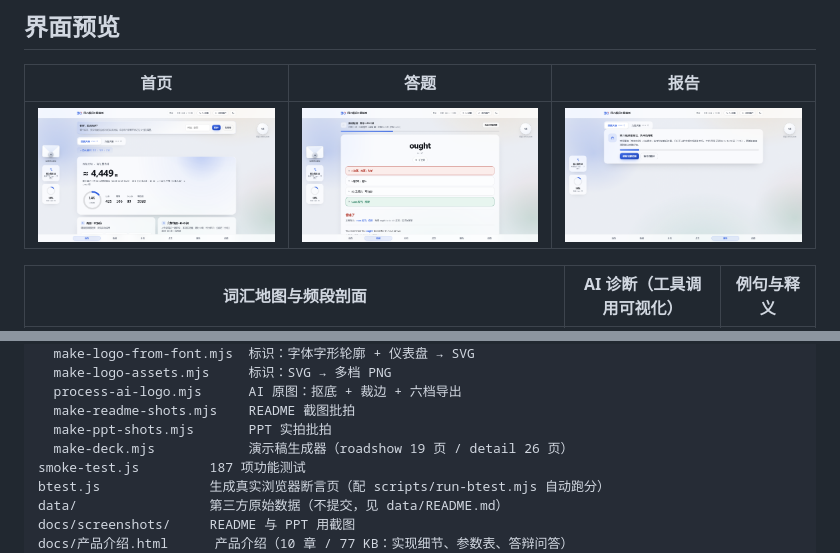
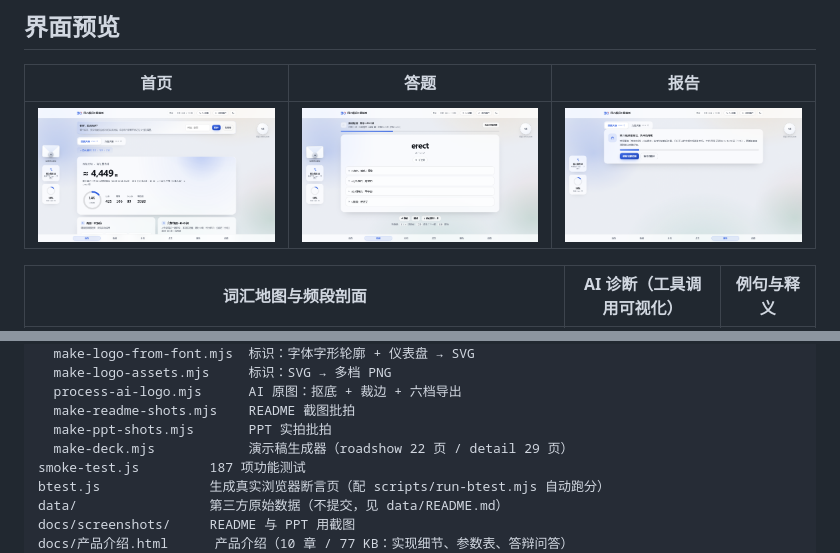
Before and after one commit to whiteyuexi/cet4-vocab-check, a Markdown page: README.md, 2 parts joined by grey strips. GitHub-like rendering; pictures changed too: docs/screenshots/01-home.png, docs/screenshots/02-testing.png, docs/screenshots/03-report.png.

```diff
--- a/README.md
+++ b/README.md
@@ -328,7 +328,7 @@ scripts/
   process-ai-logo.mjs      AI 原图：抠底 + 裁边 + 六档导出
   make-readme-shots.mjs    README 截图批拍
   make-ppt-shots.mjs       PPT 实拍批拍
-  make-deck.mjs            演示稿生成器（roadshow 19 页 / detail 26 页）
+  make-deck.mjs            演示稿生成器（roadshow 22 页 / detail 29 页）
 smoke-test.js         187 项功能测试
 btest.js              生成真实浏览器断言页（配 scripts/run-btest.mjs 自动跑分）
 data/                 第三方原始数据（不提交，见 data/README.md）
```
Also changed, not shown: NEXT.md (+2 -2 lines), docs/screenshots/04-overview.png, 4 other files.
